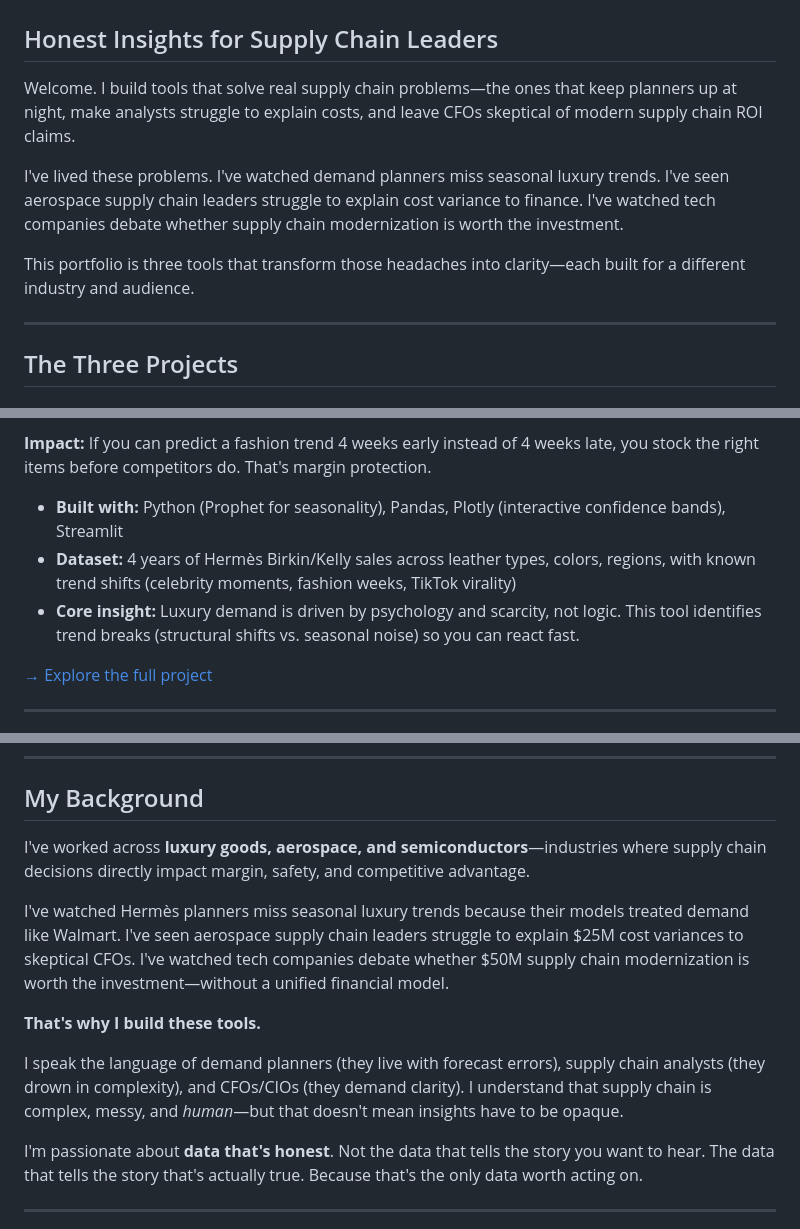
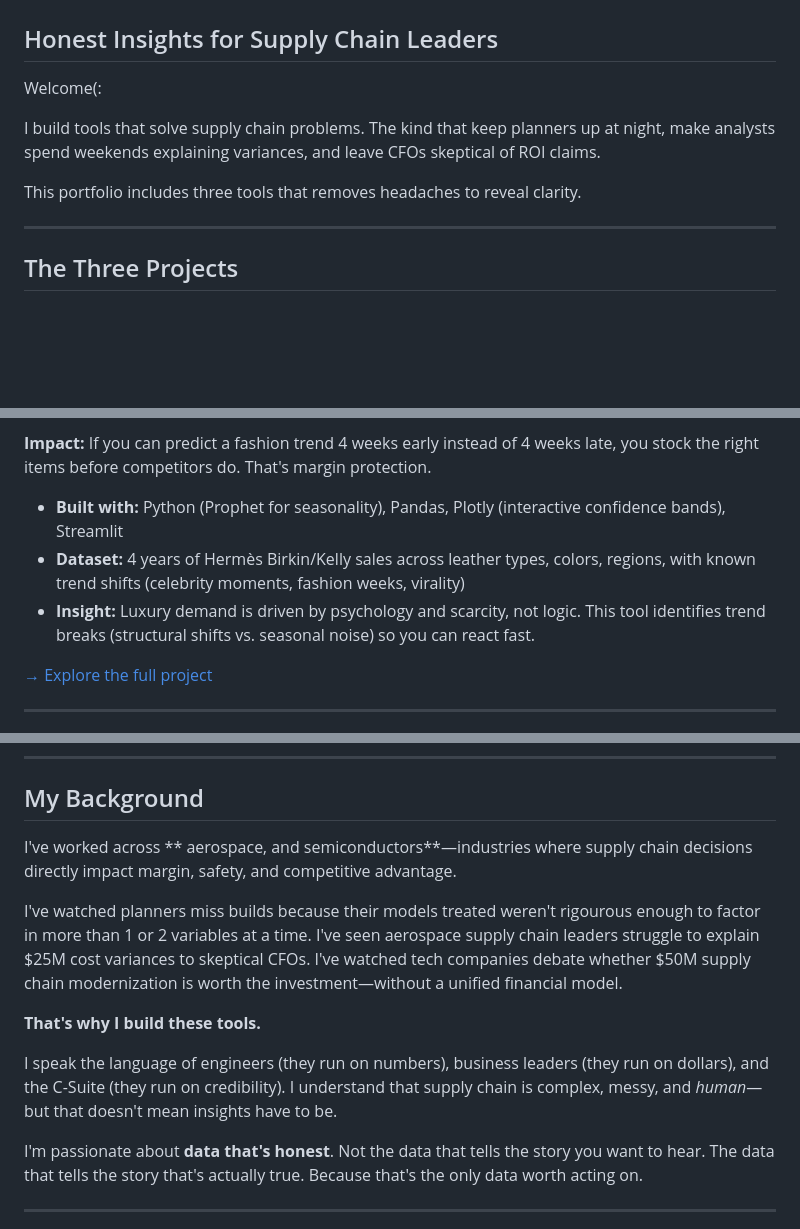
Before and after one commit to veronicamarenco/VeraAnalytica, a Markdown page: README.md, 3 parts joined by grey strips. Drawn GitHub-style; blank space fills up the shorter version.

```diff
--- a/README.md
+++ b/README.md
@@ -2,11 +2,11 @@
 # Supply Chain Data Science Portfolio
 ## Honest Insights for Supply Chain Leaders
 
-Welcome. I build tools that solve real supply chain problems—the ones that keep planners up at night, make analysts struggle to explain costs, and leave CFOs skeptical of modern supply chain ROI claims.
+Welcome(:
 
-I've lived these problems. I've watched demand planners miss seasonal luxury trends. I've seen aerospace supply chain leaders struggle to explain cost variance to finance. I've watched tech companies debate whether supply chain modernization is worth the investment.
+I build tools that solve supply chain problems. The kind that keep planners up at night, make analysts spend weekends explaining variances, and leave CFOs skeptical of ROI claims.
 
-This portfolio is three tools that transform those headaches into clarity—each built for a different industry and audience.
+This portfolio includes three tools that removes headaches to reveal clarity.
 
 ---
 
@@ -24,8 +24,8 @@ This tool identifies which signals actually drive luxury demand—trend shifts f
 **Impact:** If you can predict a fashion trend 4 weeks early instead of 4 weeks late, you stock the right items before competitors do. That's margin protection.
 
 - **Built with:** Python (Prophet for seasonality), Pandas, Plotly (interactive confidence bands), Streamlit
-- **Dataset:** 4 years of Hermès Birkin/Kelly sales across leather types, colors, regions, with known trend shifts (celebrity moments, fashion weeks, TikTok virality)
-- **Core insight:** Luxury demand is driven by psychology and scarcity, not logic. This tool identifies trend breaks (structural shifts vs. seasonal noise) so you can react fast.
+- **Dataset:** 4 years of Hermès Birkin/Kelly sales across leather types, colors, regions, with known trend shifts (celebrity moments, fashion weeks, virality)
+- **Insight:** Luxury demand is driven by psychology and scarcity, not logic. This tool identifies trend breaks (structural shifts vs. seasonal noise) so you can react fast.
 
 [→ Explore the full project](https://github.com/[yourname]/forecast-confidence-luxury)
 
@@ -97,13 +97,13 @@ Together, they show progression: **From understanding your customer's psychology
 
 ## My Background
 
-I've worked across **luxury goods, aerospace, and semiconductors**—industries where supply chain decisions directly impact margin, safety, and competitive advantage.
+I've worked across ** aerospace, and semiconductors**—industries where supply chain decisions directly impact margin, safety, and competitive advantage.
 
-I've watched Hermès planners miss seasonal luxury trends because their models treated demand like Walmart. I've seen aerospace supply chain leaders struggle to explain $25M cost variances to skeptical CFOs. I've watched tech companies debate whether $50M supply chain modernization is worth the investment—without a unified financial model.
+I've watched planners miss builds because their models treated weren't rigourous enough to factor in more than 1 or 2 variables at a time. I've seen aerospace supply chain leaders struggle to explain $25M cost variances to skeptical CFOs. I've watched tech companies debate whether $50M supply chain modernization is worth the investment—without a unified financial model.
 
 **That's why I build these tools.**
 
-I speak the language of demand planners (they live with forecast errors), supply chain analysts (they drown in complexity), and CFOs/CIOs (they demand clarity). I understand that supply chain is complex, messy, and *human*—but that doesn't mean insights have to be opaque.
+I speak the language of engineers (they run on numbers), business leaders (they run on dollars), and the C-Suite (they run on credibility). I understand that supply chain is complex, messy, and *human*—but that doesn't mean insights have to be.
 
 I'm passionate about **data that's honest**. Not the data that tells the story you want to hear. The data that tells the story that's actually true. Because that's the only data worth acting on.
 
```
Also changed, not shown: other parts of README.md (+1 -1 lines).
